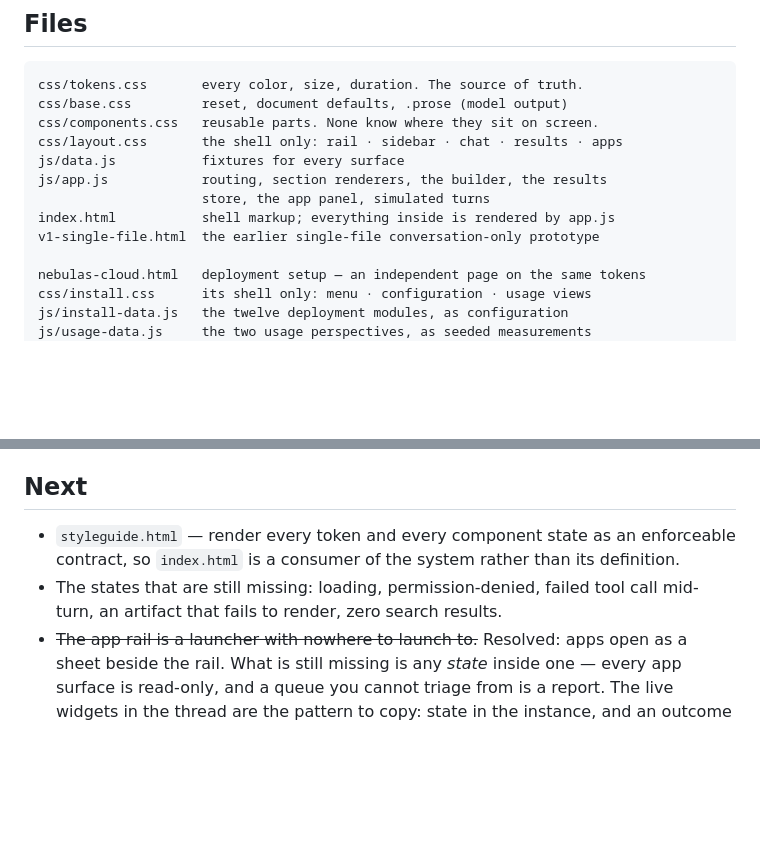
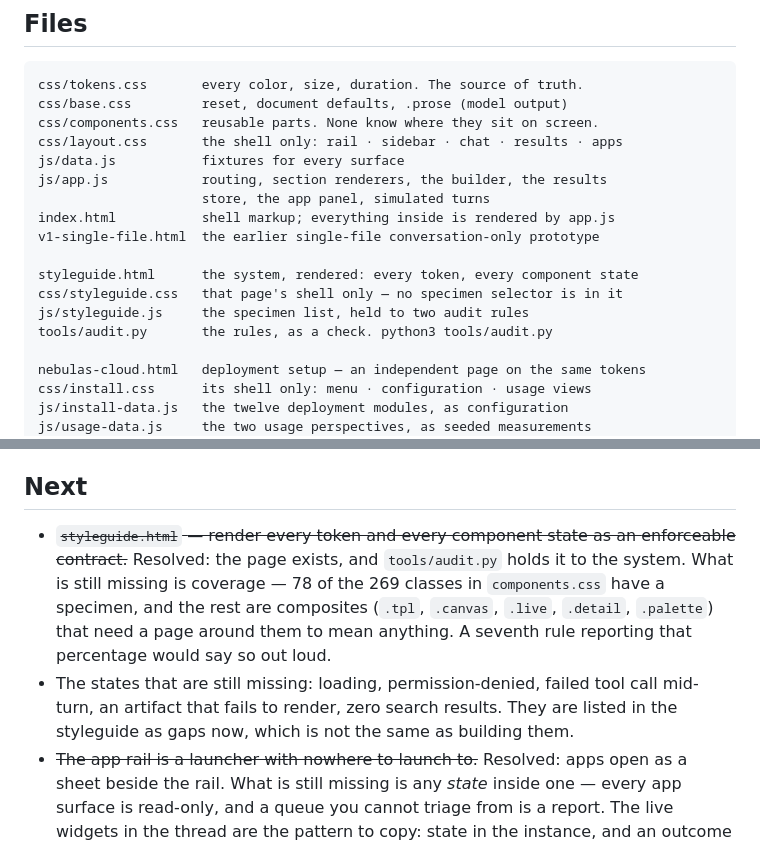
Before and after one commit to congyu-gd/nebulas-prototype-202608, a Markdown page: DESIGN.md, 2 parts joined by grey strips. GitHub-like rendering; blank space fills up the shorter version.

```diff
--- a/DESIGN.md
+++ b/DESIGN.md
@@ -17,6 +17,11 @@ js/app.js            routing, section renderers, the builder, the results
                      store, the app panel, simulated turns
 index.html           shell markup; everything inside is rendered by app.js
 v1-single-file.html  the earlier single-file conversation-only prototype
+
+styleguide.html      the system, rendered: every token, every component state
+css/styleguide.css   that page's shell only — no specimen selector is in it
+js/styleguide.js     the specimen list, held to two audit rules
+tools/audit.py       the rules, as a check. python3 tools/audit.py
 
 nebulas-cloud.html   deployment setup — an independent page on the same tokens
 css/install.css      its shell only: menu · configuration · usage views
@@ -1248,11 +1315,15 @@ harder to find, which is why the green came back out again after the first pass.
 
 ## Next
 
-- `styleguide.html` — render every token and every component state as an
-  enforceable contract, so `index.html` is a consumer of the system rather
-  than its definition.
+- ~~`styleguide.html` — render every token and every component state as an
+  enforceable contract.~~ Resolved: the page exists, and `tools/audit.py` holds
+  it to the system. What is still missing is coverage — 78 of the 269 classes in
+  `components.css` have a specimen, and the rest are composites (`.tpl`,
+  `.canvas`, `.live`, `.detail`, `.palette`) that need a page around them to mean
+  anything. A seventh rule reporting that percentage would say so out loud.
 - The states that are still missing: loading, permission-denied, failed tool
-  call mid-turn, an artifact that fails to render, zero search results.
+  call mid-turn, an artifact that fails to render, zero search results. They are
+  listed in the styleguide as gaps now, which is not the same as building them.
 - ~~The app rail is a launcher with nowhere to launch to.~~ Resolved: apps open
   as a sheet beside the rail. What is still missing is any *state* inside one —
   every app surface is read-only, and a queue you cannot triage from is a report.
```
Also changed, not shown: other parts of DESIGN.md (+62 -0 lines), README.md (+15 -3 lines).
